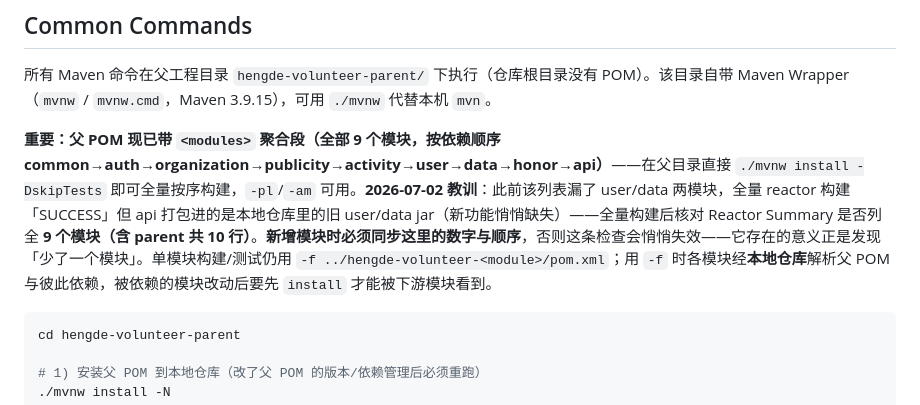
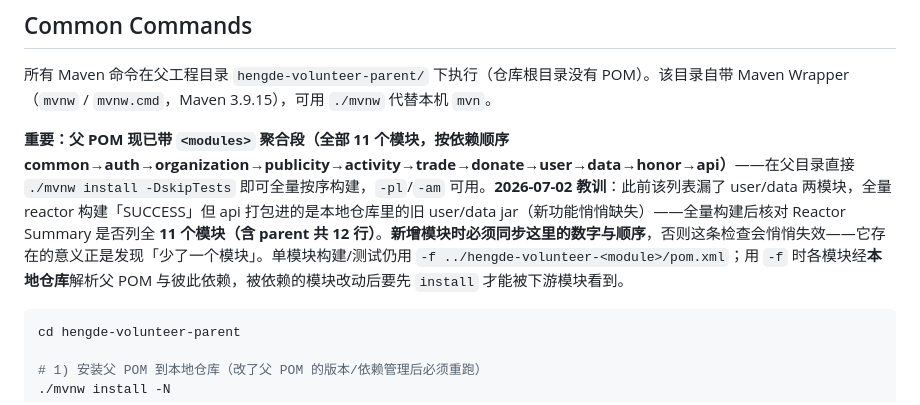
Before and after one commit to 3435986347-spec/volunteerplatform, a Markdown page: CLAUDE.md, the part around the change. Drawn GitHub-style.

Commit message:
docs: CLAUDE.md 模块数同步 9 → 11（新增 trade / donate）
那一段自己写着「新增模块时必须同步这里的数字与顺序，否则这条检查会悄悄失效」——
Reactor Summary 的行数检查存在的意义正是发现「少了一个模块」，数字不同步就等于把
哨兵关掉了。核对目标同时改为「11 个模块（含 parent 共 12 行）」。

Co-Authored-By: Claude Opus 5 <noreply@anthropic.com>

````diff
--- a/CLAUDE.md
+++ b/CLAUDE.md
@@ -80,7 +80,7 @@ V1 落地顺序：`auth` → `organization`（子账号权限） → `activity`
 
 所有 Maven 命令在父工程目录 `hengde-volunteer-parent/` 下执行（仓库根目录没有 POM）。该目录自带 Maven Wrapper（`mvnw` / `mvnw.cmd`，Maven 3.9.15），可用 `./mvnw` 代替本机 `mvn`。
 
-**重要：父 POM 现已带 `<modules>` 聚合段（全部 9 个模块，按依赖顺序 common→auth→organization→publicity→activity→user→data→honor→api）**——在父目录直接 `./mvnw install -DskipTests` 即可全量按序构建，`-pl`/`-am` 可用。**2026-07-02 教训**：此前该列表漏了 user/data 两模块，全量 reactor 构建「SUCCESS」但 api 打包进的是本地仓库里的旧 user/data jar（新功能悄悄缺失）——全量构建后核对 Reactor Summary 是否列全 **9 个模块（含 parent 共 10 行）**。**新增模块时必须同步这里的数字与顺序**，否则这条检查会悄悄失效——它存在的意义正是发现「少了一个模块」。单模块构建/测试仍用 `-f ../hengde-volunteer-<module>/pom.xml`；用 `-f` 时各模块经**本地仓库**解析父 POM 与彼此依赖，被依赖的模块改动后要先 `install` 才能被下游模块看到。
+**重要：父 POM 现已带 `<modules>` 聚合段（全部 11 个模块，按依赖顺序 common→auth→organization→publicity→activity→**trade→donate**→user→data→honor→api）**——在父目录直接 `./mvnw install -DskipTests` 即可全量按序构建，`-pl`/`-am` 可用。**2026-07-02 教训**：此前该列表漏了 user/data 两模块，全量 reactor 构建「SUCCESS」但 api 打包进的是本地仓库里的旧 user/data jar（新功能悄悄缺失）——全量构建后核对 Reactor Summary 是否列全 **11 个模块（含 parent 共 12 行）**。**新增模块时必须同步这里的数字与顺序**，否则这条检查会悄悄失效——它存在的意义正是发现「少了一个模块」。单模块构建/测试仍用 `-f ../hengde-volunteer-<module>/pom.xml`；用 `-f` 时各模块经**本地仓库**解析父 POM 与彼此依赖，被依赖的模块改动后要先 `install` 才能被下游模块看到。
 
 ```bash
 cd hengde-volunteer-parent
````
